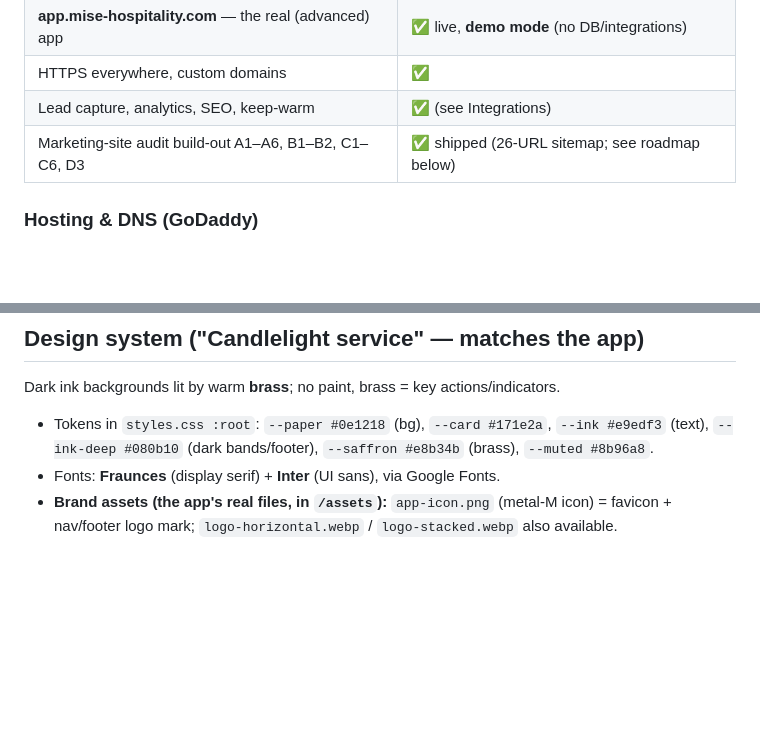
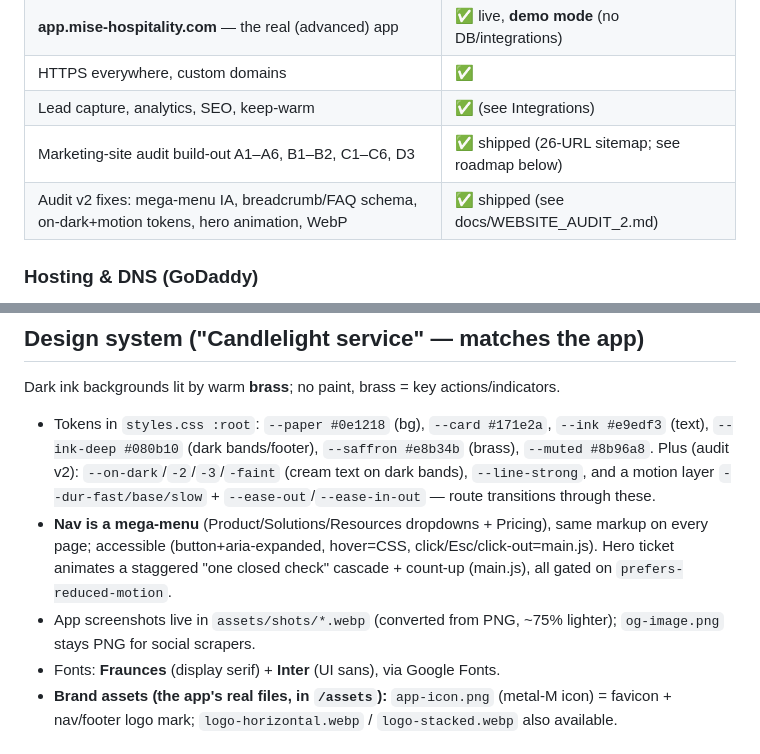
Before and after one commit to MonkeyPayPay/Mise-Website, a Markdown page: CLAUDE.md, 2 parts joined by grey strips. Drawn GitHub-style; blank space fills up the shorter version.

```diff
--- a/CLAUDE.md
+++ b/CLAUDE.md
@@ -43,6 +43,7 @@ app and reference (don't rebuild) it.
 | HTTPS everywhere, custom domains | ✅ |
 | Lead capture, analytics, SEO, keep-warm | ✅ (see Integrations) |
 | Marketing-site audit build-out A1–A6, B1–B2, C1–C6, D3 | ✅ shipped (26-URL sitemap; see roadmap below) |
+| Audit v2 fixes: mega-menu IA, breadcrumb/FAQ schema, on-dark+motion tokens, hero animation, WebP | ✅ shipped (see docs/WEBSITE_AUDIT_2.md) |
 
 ### Hosting & DNS (GoDaddy)
 - **Marketing site:** GitHub Pages, source = **branch `main` / root** (Settings → Pages).
@@ -72,6 +73,13 @@ app and reference (don't rebuild) it.
 Dark ink backgrounds lit by warm **brass**; no paint, brass = key actions/indicators.
 - Tokens in `styles.css :root`: `--paper #0e1218` (bg), `--card #171e2a`, `--ink #e9edf3` (text),
   `--ink-deep #080b10` (dark bands/footer), `--saffron #e8b34b` (brass), `--muted #8b96a8`.
+  Plus (audit v2): `--on-dark`/`-2`/`-3`/`-faint` (cream text on dark bands), `--line-strong`,
+  and a motion layer `--dur-fast/base/slow` + `--ease-out`/`--ease-in-out` — route transitions through these.
+- **Nav is a mega-menu** (Product/Solutions/Resources dropdowns + Pricing), same markup on every page;
+  accessible (button+aria-expanded, hover=CSS, click/Esc/click-out=main.js). Hero ticket animates a
+  staggered "one closed check" cascade + count-up (main.js), all gated on `prefers-reduced-motion`.
+- App screenshots live in `assets/shots/*.webp` (converted from PNG, ~75% lighter); `og-image.png`
+  stays PNG for social scrapers.
 - Fonts: **Fraunces** (display serif) + **Inter** (UI sans), via Google Fonts.
 - **Brand assets (the app's real files, in `/assets`):** `app-icon.png` (metal-M icon) = favicon +
   nav/footer logo mark; `logo-horizontal.webp` / `logo-stacked.webp` also available.
```
Also changed, not shown: docs/WEBSITE_AUDIT_2.md (+24 -0 lines).
